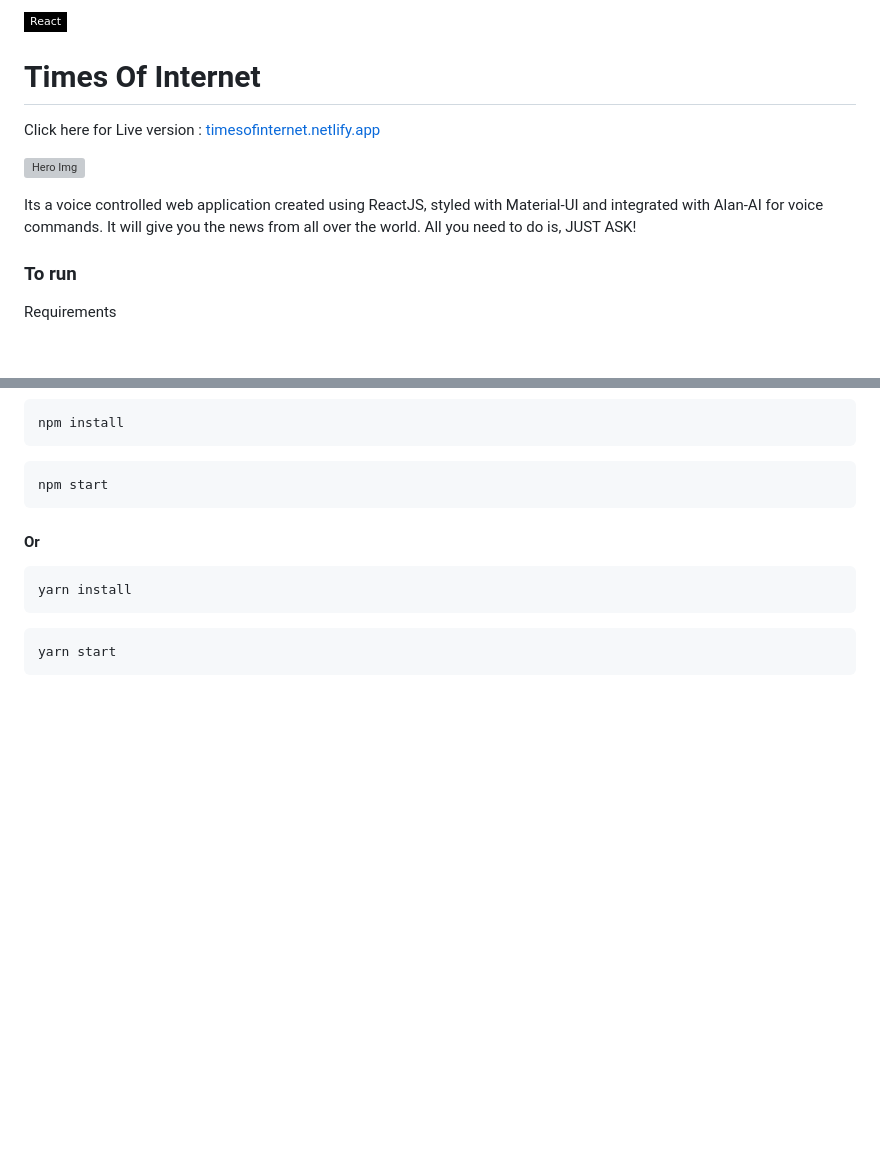
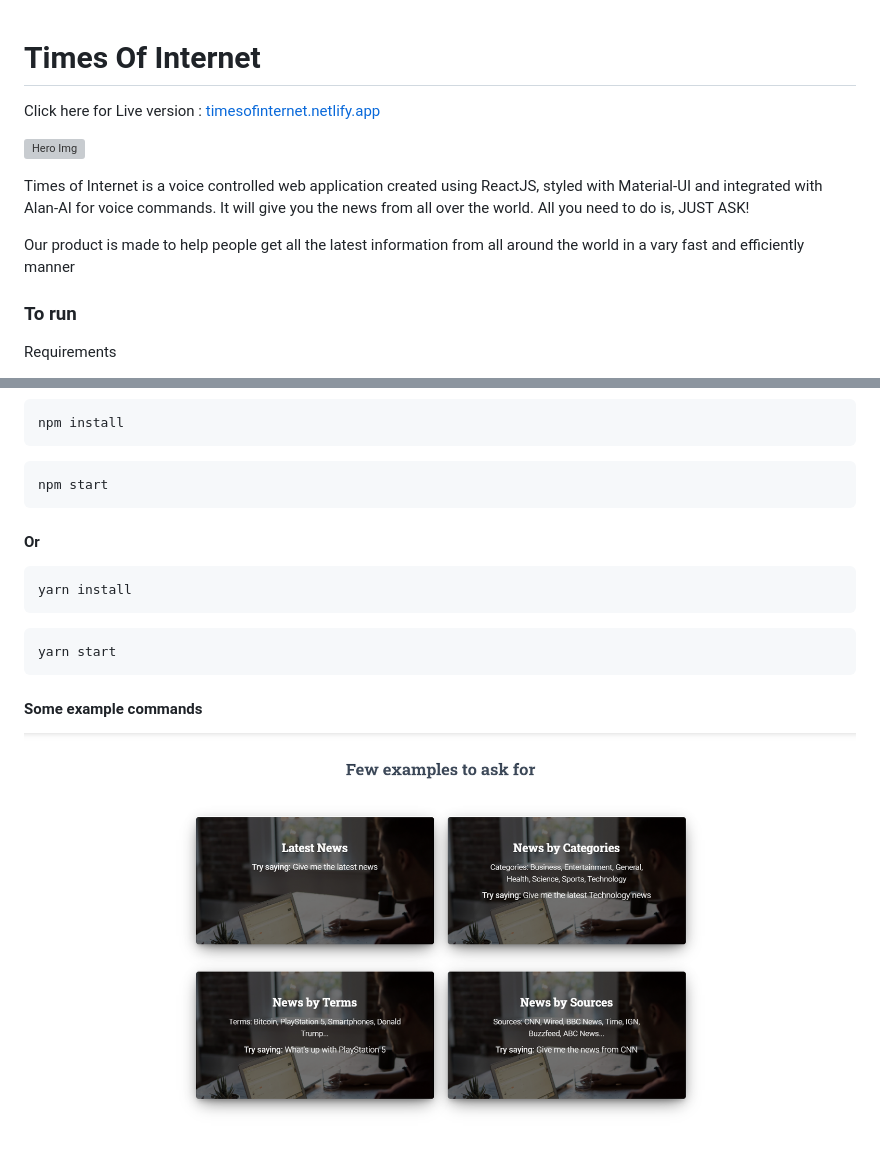
Before and after one commit to DreamsOfImran/TimesOfInternet, a Markdown page: README.md, 2 parts joined by grey strips. Drawn GitHub-style; pictures changed too: assets/example.png (added); badges without logos; blank space fills up the shorter version; grey boxes are pictures that could not be loaded.

Commit message:
:art: Added examples and updated readme.md

````diff
--- a/README.md
+++ b/README.md
@@ -1,4 +1,4 @@
-![React](https://img.shields.io/badge/-React-black?style=flat-square&logo=react "React")
+<!-- ![React](https://img.shields.io/badge/-React-black?style=flat-square&logo=react "React") -->
 
 # Times Of Internet
 
@@ -6,7 +6,9 @@ Click here for Live version : [timesofinternet.netlify.app](timesofinternet.netl
 
 ![Hero Img](./assets/hero.png)
 
-Its a voice controlled web application created using ReactJS, styled with Material-UI and integrated with Alan-AI for voice commands. It will give you the news from all over the world. All you need to do is, JUST ASK!
+Times of Internet is a voice controlled web application created using ReactJS, styled with Material-UI and integrated with Alan-AI for voice commands. It will give you the news from all over the world. All you need to do is, JUST ASK!
+
+Our product is made to help people get all the latest information from all around the world in a vary fast and efficiently manner
 
 ### To run
 
@@ -34,3 +36,7 @@ yarn install
 ```
 yarn start
 ```
+
+#### Some example commands
+
+![Example](./assets/example.png)
````
